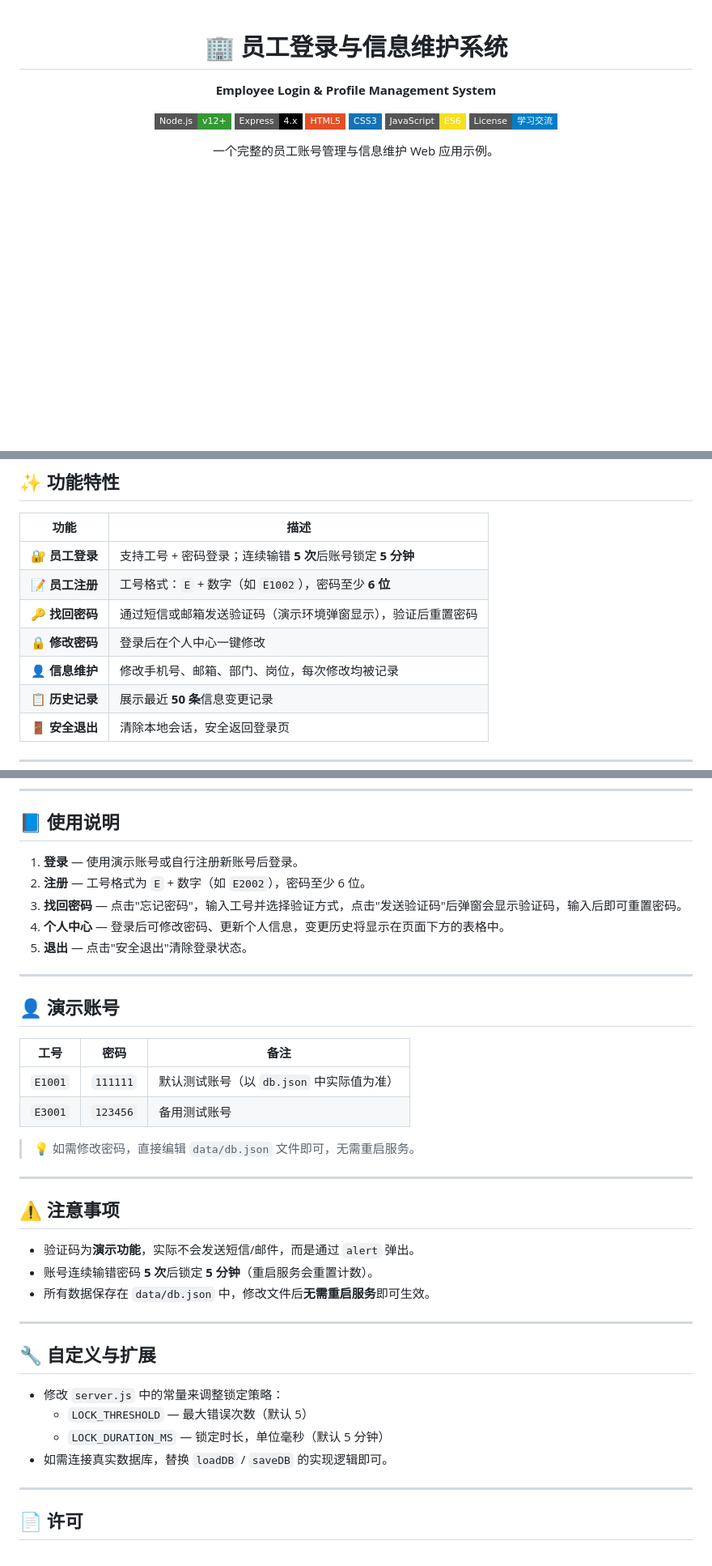
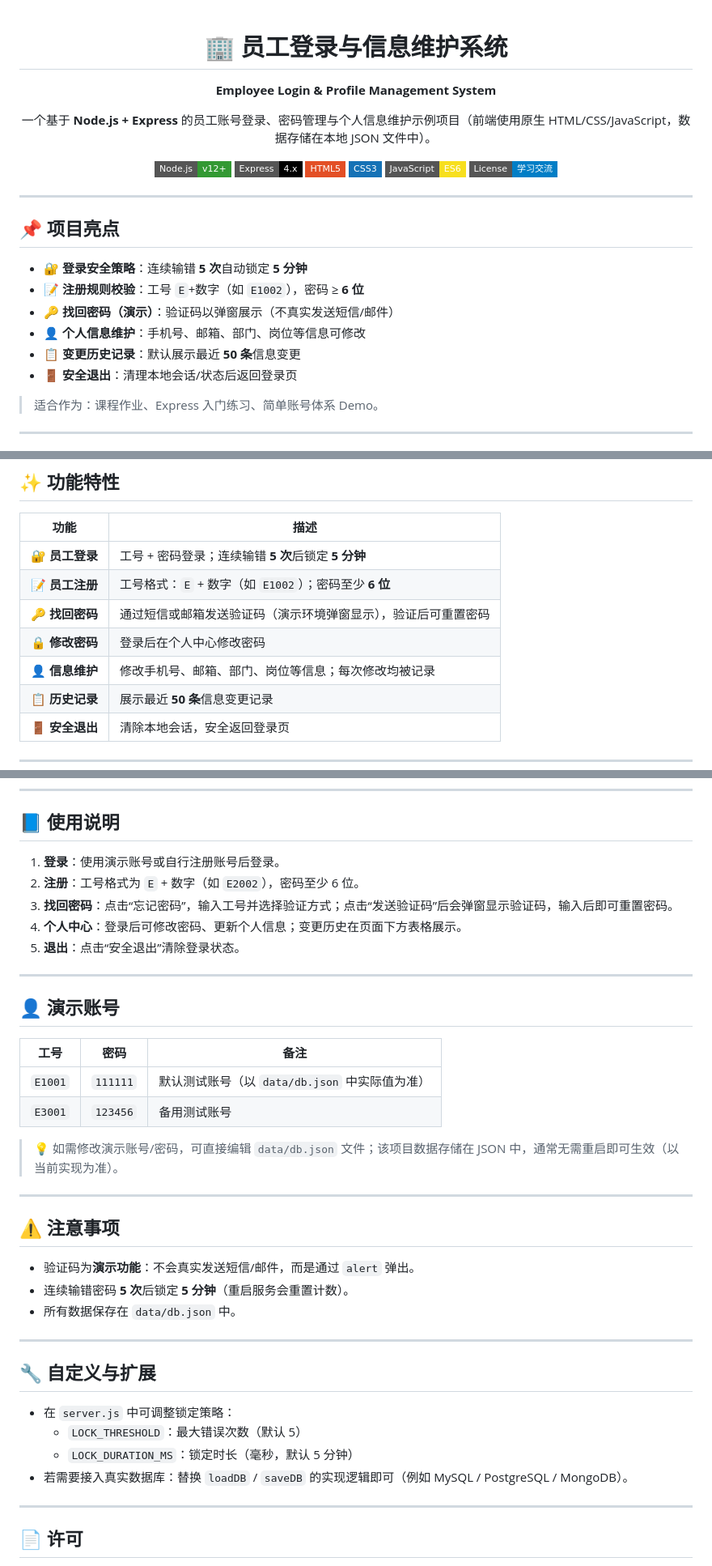
Before and after one commit to LX160210/Log-in, a Markdown page: README.md, 3 parts joined by grey strips. Shown at 81% size. Rendered like a GitHub page; badges without logos; blank space fills up the shorter version.

Commit message:
Update README.md with optimized content

```diff
--- a/README.md
+++ b/README.md
@@ -3,6 +3,8 @@
 # 🏢 员工登录与信息维护系统
 
 **Employee Login & Profile Management System**
+
+一个基于 **Node.js + Express** 的员工账号登录、密码管理与个人信息维护示例项目（前端使用原生 HTML/CSS/JavaScript，数据存储在本地 JSON 文件中）。
 
 ![Node.js](https://img.shields.io/badge/Node.js-v12%2B-339933?style=flat-square&logo=nodedotjs&logoColor=white)
 ![Express](https://img.shields.io/badge/Express-4.x-000000?style=flat-square&logo=express&logoColor=white)
@@ -11,6 +13,20 @@
 ![JavaScript](https://img.shields.io/badge/JavaScript-ES6-F7DF1E?style=flat-square&logo=javascript&logoColor=black)
 ![License](https://img.shields.io/badge/License-学习交流-blue?style=flat-square)
 
-一个完整的员工账号管理与信息维护 Web 应用示例。
+</div>
 
-</div>
+---
+
+## 📌 项目亮点
+
+- 🔐 **登录安全策略**：连续输错 **5 次**自动锁定 **5 分钟**
+- 📝 **注册规则校验**：工号 `E`+数字（如 `E1002`），密码 ≥ **6 位**
+- 🔑 **找回密码（演示）**：验证码以弹窗展示（不真实发送短信/邮件）
+- 👤 **个人信息维护**：手机号、邮箱、部门、岗位等信息可修改
+- 📋 **变更历史记录**：默认展示最近 **50 条**信息变更
+- 🚪 **安全退出**：清理本地会话/状态后返回登录页
+
+> 适合作为：课程作业、Express 入门练习、简单账号体系 Demo。
+
+---
+
@@ -45,11 +63,11 @@
 
 | 功能 | 描述 |
 |------|------|
-| 🔐 **员工登录** | 支持工号 + 密码登录；连续输错 **5 次**后账号锁定 **5 分钟** |
-| 📝 **员工注册** | 工号格式：`E` + 数字（如 `E1002`），密码至少 **6 位** |
-| 🔑 **找回密码** | 通过短信或邮箱发送验证码（演示环境弹窗显示），验证后重置密码 |
-| 🔒 **修改密码** | 登录后在个人中心一键修改 |
-| 👤 **信息维护** | 修改手机号、邮箱、部门、岗位，每次修改均被记录 |
+| 🔐 **员工登录** | 工号 + 密码登录；连续输错 **5 次**后锁定 **5 分钟** |
+| 📝 **员工注册** | 工号格式：`E` + 数字（如 `E1002`）；密码至少 **6 位** |
+| 🔑 **找回密码** | 通过短信或邮箱发送验证码（演示环境弹窗显示），验证后可重置密码 |
+| 🔒 **修改密码** | 登录后在个人中心修改密码 |
+| 👤 **信息维护** | 修改手机号、邮箱、部门、岗位等信息；每次修改均被记录 |
 | 📋 **历史记录** | 展示最近 **50 条**信息变更记录 |
 | 🚪 **安全退出** | 清除本地会话，安全返回登录页 |
 
@@ -134,11 +152,11 @@ http://你的内网IP:3000
 
 ## 📘 使用说明
 
-1. **登录** — 使用演示账号或自行注册新账号后登录。
-2. **注册** — 工号格式为 `E` + 数字（如 `E2002`），密码至少 6 位。
-3. **找回密码** — 点击"忘记密码"，输入工号并选择验证方式，点击"发送验证码"后弹窗会显示验证码，输入后即可重置密码。
-4. **个人中心** — 登录后可修改密码、更新个人信息，变更历史将显示在页面下方的表格中。
-5. **退出** — 点击"安全退出"清除登录状态。
+1. **登录**：使用演示账号或自行注册账号后登录。
+2. **注册**：工号格式为 `E` + 数字（如 `E2002`），密码至少 6 位。
+3. **找回密码**：点击“忘记密码”，输入工号并选择验证方式；点击“发送验证码”后会弹窗显示验证码，输入后即可重置密码。
+4. **个人中心**：登录后可修改密码、更新个人信息；变更历史在页面下方表格展示。
+5. **退出**：点击“安全退出”清除登录状态。
 
 ---
 
@@ -146,27 +164,27 @@ http://你的内网IP:3000
 
 | 工号 | 密码 | 备注 |
 |------|------|------|
-| `E1001` | `111111` | 默认测试账号（以 `db.json` 中实际值为准） |
+| `E1001` | `111111` | 默认测试账号（以 `data/db.json` 中实际值为准） |
 | `E3001` | `123456` | 备用测试账号 |
 
-> 💡 如需修改密码，直接编辑 `data/db.json` 文件即可，无需重启服务。
+> 💡 如需修改演示账号/密码，可直接编辑 `data/db.json` 文件；该项目数据存储在 JSON 中，通常无需重启即可生效（以当前实现为准）。
 
 ---
 
 ## ⚠️ 注意事项
 
-- 验证码为**演示功能**，实际不会发送短信/邮件，而是通过 `alert` 弹出。
-- 账号连续输错密码 **5 次**后锁定 **5 分钟**（重启服务会重置计数）。
-- 所有数据保存在 `data/db.json` 中，修改文件后**无需重启服务**即可生效。
+- 验证码为**演示功能**：不会真实发送短信/邮件，而是通过 `alert` 弹出。
+- 连续输错密码 **5 次**后锁定 **5 分钟**（重启服务会重置计数）。
+- 所有数据保存在 `data/db.json` 中。
 
 ---
 
 ## 🔧 自定义与扩展
 
-- 修改 `server.js` 中的常量来调整锁定策略：
-  - `LOCK_THRESHOLD` — 最大错误次数（默认 5）
-  - `LOCK_DURATION_MS` — 锁定时长，单位毫秒（默认 5 分钟）
-- 如需连接真实数据库，替换 `loadDB` / `saveDB` 的实现逻辑即可。
+- 在 `server.js` 中可调整锁定策略：
+  - `LOCK_THRESHOLD`：最大错误次数（默认 5）
+  - `LOCK_DURATION_MS`：锁定时长（毫秒，默认 5 分钟）
+- 若需要接入真实数据库：替换 `loadDB` / `saveDB` 的实现逻辑即可（例如 MySQL / PostgreSQL / MongoDB）。
 
 ---
 
```
Also changed, not shown: other parts of README.md (+6 -4 lines).
